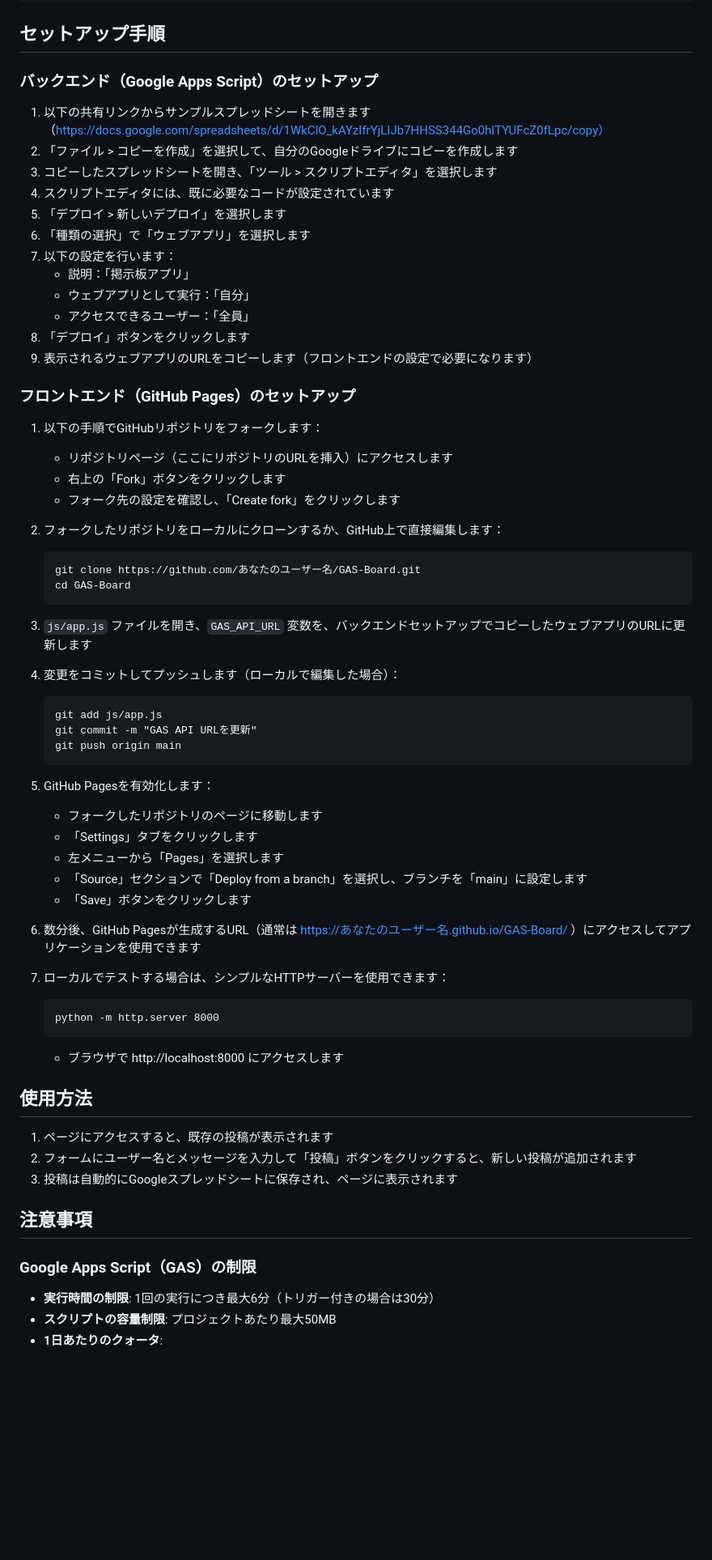
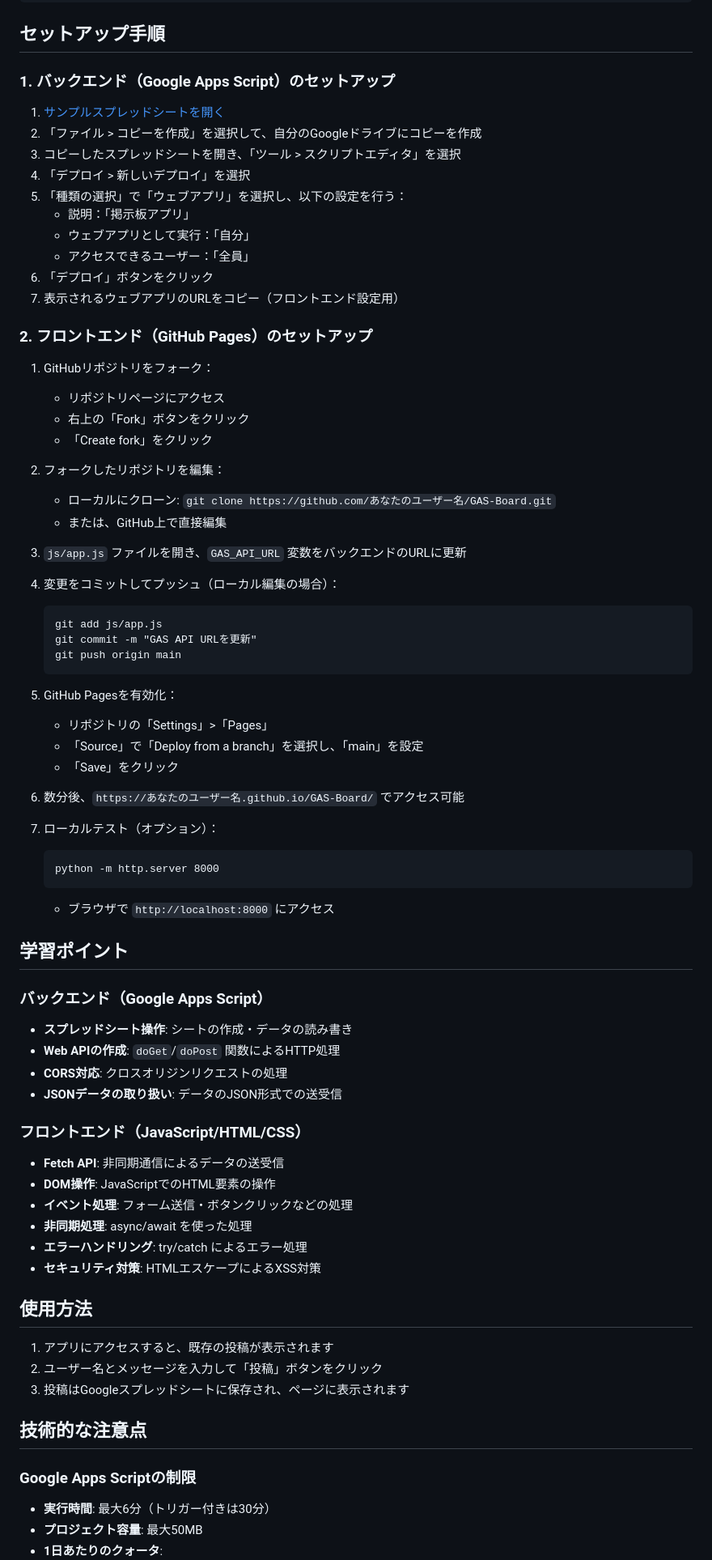
Before and after one commit to ikaken/GAS-Board, a Markdown page: README.md, the part around the change printed below. Shown: that part at 81% size. Drawn GitHub-style; blank space fills up the shorter version.

````diff
--- a/README.md
+++ b/README.md
@@ -51,68 +26,80 @@ GAS-Board/
 
 ## セットアップ手順
 
-### バックエンド（Google Apps Script）のセットアップ
+### 1. バックエンド（Google Apps Script）のセットアップ
 
-1. 以下の共有リンクからサンプルスプレッドシートを開きます（https://docs.google.com/spreadsheets/d/1WkClO_kAYzIfrYjLIJb7HHSS344Go0hlTYUFcZ0fLpc/copy）
-2. 「ファイル > コピーを作成」を選択して、自分のGoogleドライブにコピーを作成します
-3. コピーしたスプレッドシートを開き、「ツール > スクリプトエディタ」を選択します
-4. スクリプトエディタには、既に必要なコードが設定されています
-5. 「デプロイ > 新しいデプロイ」を選択します
-6. 「種類の選択」で「ウェブアプリ」を選択します
-7. 以下の設定を行います：
+1. [サンプルスプレッドシートを開く](https://docs.google.com/spreadsheets/d/1WkClO_kAYzIfrYjLIJb7HHSS344Go0hlTYUFcZ0fLpc/copy)
+2. 「ファイル > コピーを作成」を選択して、自分のGoogleドライブにコピーを作成
+3. コピーしたスプレッドシートを開き、「ツール > スクリプトエディタ」を選択
+4. 「デプロイ > 新しいデプロイ」を選択
+5. 「種類の選択」で「ウェブアプリ」を選択し、以下の設定を行う：
    - 説明：「掲示板アプリ」
    - ウェブアプリとして実行：「自分」
    - アクセスできるユーザー：「全員」
-8. 「デプロイ」ボタンをクリックします
-9. 表示されるウェブアプリのURLをコピーします（フロントエンドの設定で必要になります）
+6. 「デプロイ」ボタンをクリック
+7. 表示されるウェブアプリのURLをコピー（フロントエンド設定用）
 
-### フロントエンド（GitHub Pages）のセットアップ
+### 2. フロントエンド（GitHub Pages）のセットアップ
 
-1. 以下の手順でGitHubリポジトリをフォークします：
-   - リポジトリページ（ここにリポジトリのURLを挿入）にアクセスします
-   - 右上の「Fork」ボタンをクリックします
-   - フォーク先の設定を確認し、「Create fork」をクリックします
+1. GitHubリポジトリをフォーク：
+   - リポジトリページにアクセス
+   - 右上の「Fork」ボタンをクリック
+   - 「Create fork」をクリック
 
-2. フォークしたリポジトリをローカルにクローンするか、GitHub上で直接編集します：
-   ```
-   git clone https://github.com/あなたのユーザー名/GAS-Board.git
-   cd GAS-Board
-   ```
+2. フォークしたリポジトリを編集：
+   - ローカルにクローン: `git clone https://github.com/あなたのユーザー名/GAS-Board.git`
+   - または、GitHub上で直接編集
 
-3. `js/app.js` ファイルを開き、`GAS_API_URL` 変数を、バックエンドセットアップでコピーしたウェブアプリのURLに更新します
+3. `js/app.js` ファイルを開き、`GAS_API_URL` 変数をバックエンドのURLに更新
 
-4. 変更をコミットしてプッシュします（ローカルで編集した場合）：
+4. 変更をコミットしてプッシュ（ローカル編集の場合）：
    ```
    git add js/app.js
    git commit -m "GAS API URLを更新"
    git push origin main
    ```
 
-5. GitHub Pagesを有効化します：
-   - フォークしたリポジトリのページに移動します
-   - 「Settings」タブをクリックします
-   - 左メニューから「Pages」を選択します
-   - 「Source」セクションで「Deploy from a branch」を選択し、ブランチを「main」に設定します
-   - 「Save」ボタンをクリックします
+5. GitHub Pagesを有効化：
+   - リポジトリの「Settings」>「Pages」
+   - 「Source」で「Deploy from a branch」を選択し、「main」を設定
+   - 「Save」をクリック
 
-6. 数分後、GitHub Pagesが生成するURL（通常は https://あなたのユーザー名.github.io/GAS-Board/ ）にアクセスしてアプリケーションを使用できます
+6. 数分後、`https://あなたのユーザー名.github.io/GAS-Board/` でアクセス可能
 
-7. ローカルでテストする場合は、シンプルなHTTPサーバーを使用できます：
+7. ローカルテスト（オプション）：
    ```
    python -m http.server 8000
    ```
-   - ブラウザで http://localhost:8000 にアクセスします
+   - ブラウザで `http://localhost:8000` にアクセス
+
+## 学習ポイント
+
+### バックエンド（Google Apps Script）
+
+- **スプレッドシート操作**: シートの作成・データの読み書き
+- **Web APIの作成**: `doGet`/`doPost` 関数によるHTTP処理
+- **CORS対応**: クロスオリジンリクエストの処理
+- **JSONデータの取り扱い**: データのJSON形式での送受信
+
+### フロントエンド（JavaScript/HTML/CSS）
+
+- **Fetch API**: 非同期通信によるデータの送受信
+- **DOM操作**: JavaScriptでのHTML要素の操作
+- **イベント処理**: フォーム送信・ボタンクリックなどの処理
+- **非同期処理**: async/await を使った処理
+- **エラーハンドリング**: try/catch によるエラー処理
+- **セキュリティ対策**: HTMLエスケープによるXSS対策
 
 ## 使用方法
 
-1. ページにアクセスすると、既存の投稿が表示されます
-2. フォームにユーザー名とメッセージを入力して「投稿」ボタンをクリックすると、新しい投稿が追加されます
-3. 投稿は自動的にGoogleスプレッドシートに保存され、ページに表示されます
+1. アプリにアクセスすると、既存の投稿が表示されます
+2. ユーザー名とメッセージを入力して「投稿」ボタンをクリック
+3. 投稿はGoogleスプレッドシートに保存され、ページに表示されます
 
-## 注意事項
+## 技術的な注意点
 
-### Google Apps Script（GAS）の制限
+### Google Apps Scriptの制限
 
-- **実行時間の制限**: 1回の実行につき最大6分（トリガー付きの場合は30分）
-- **スクリプトの容量制限**: プロジェクトあたり最大50MB
+- **実行時間**: 最大6分（トリガー付きは30分）
+- **プロジェクト容量**: 最大50MB
 - **1日あたりのクォータ**:
````
Also changed, not shown: other parts of README.md (+46 -94 lines).
